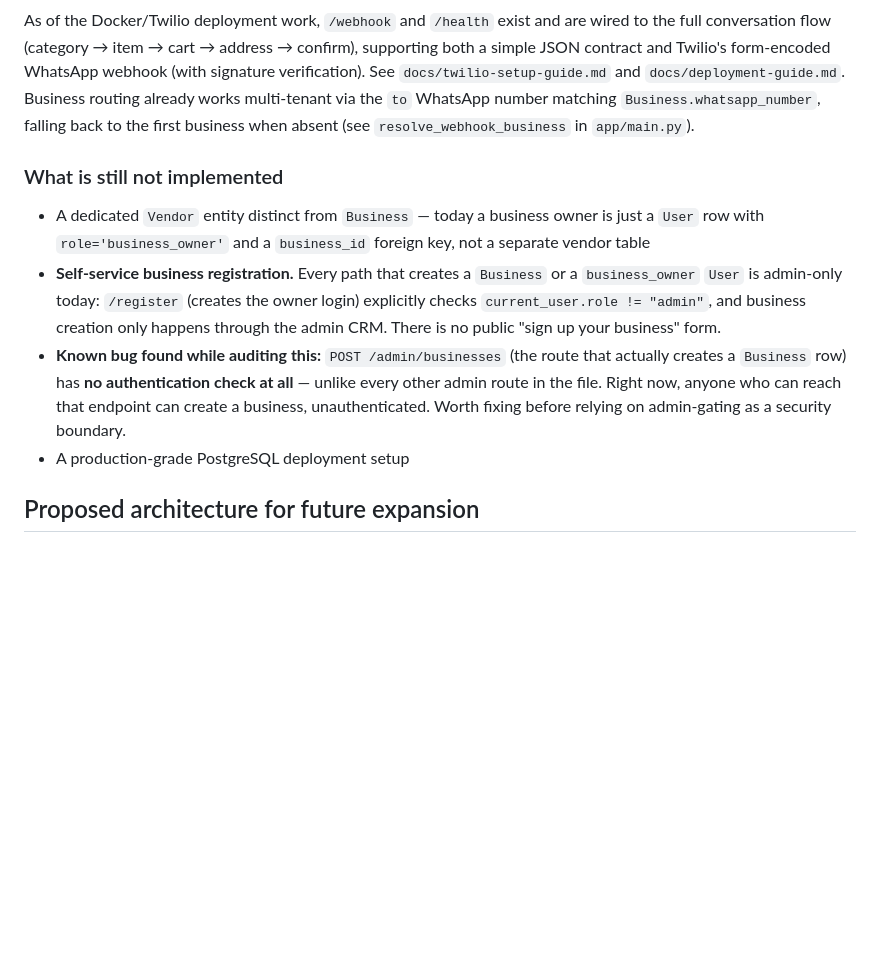
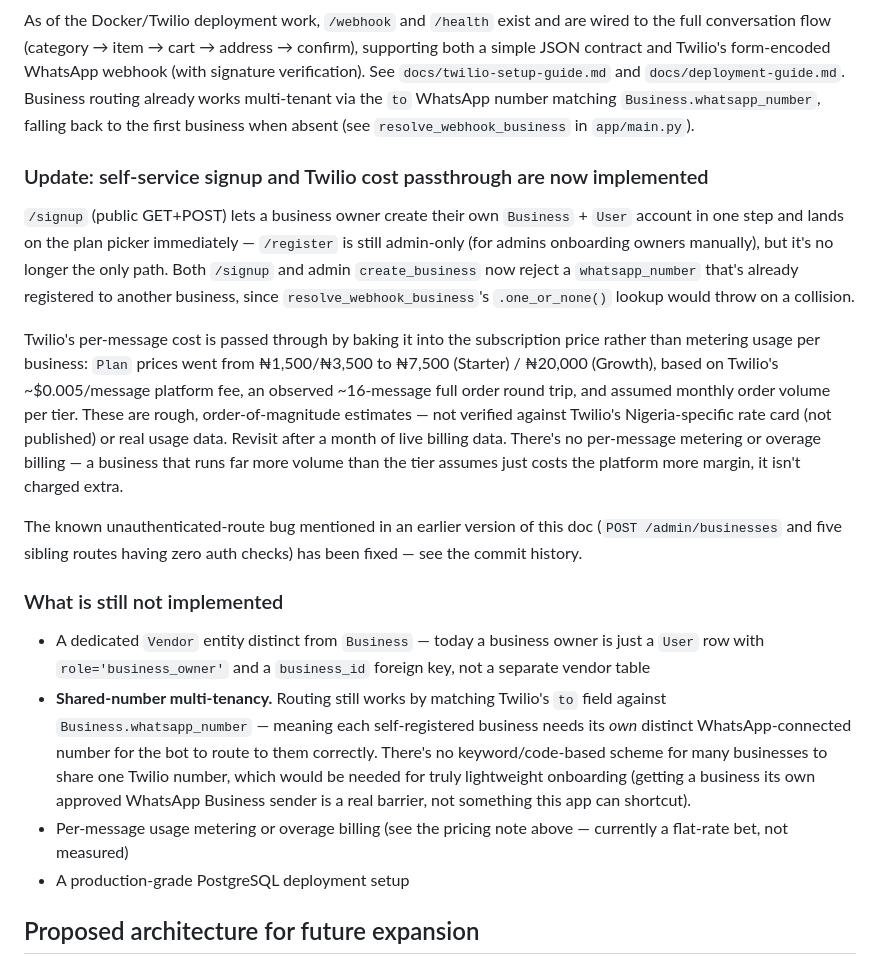
Before and after one commit to princewizl/Recbot, a Markdown page: docs/vendor-onboarding-architecture.md, the part around the change. GitHub-like rendering; blank space fills up the shorter version.

Commit message:
docs: reflect self-service signup and Twilio cost-passthrough pricing

```diff
--- a/docs/vendor-onboarding-architecture.md
+++ b/docs/vendor-onboarding-architecture.md
@@ -22,10 +22,17 @@ This repository currently contains a single FastAPI-based WhatsApp ordering MVP,
 ### Update: webhook and Twilio are now implemented
 As of the Docker/Twilio deployment work, `/webhook` and `/health` exist and are wired to the full conversation flow (category → item → cart → address → confirm), supporting both a simple JSON contract and Twilio's form-encoded WhatsApp webhook (with signature verification). See `docs/twilio-setup-guide.md` and `docs/deployment-guide.md`. Business routing already works multi-tenant via the `to` WhatsApp number matching `Business.whatsapp_number`, falling back to the first business when absent (see `resolve_webhook_business` in `app/main.py`).
 
+### Update: self-service signup and Twilio cost passthrough are now implemented
+`/signup` (public GET+POST) lets a business owner create their own `Business` + `User` account in one step and lands on the plan picker immediately — `/register` is still admin-only (for admins onboarding owners manually), but it's no longer the only path. Both `/signup` and admin `create_business` now reject a `whatsapp_number` that's already registered to another business, since `resolve_webhook_business`'s `.one_or_none()` lookup would throw on a collision.
+
+Twilio's per-message cost is passed through by baking it into the subscription price rather than metering usage per business: `Plan` prices went from ₦1,500/₦3,500 to ₦7,500 (Starter) / ₦20,000 (Growth), based on Twilio's ~$0.005/message platform fee, an observed ~16-message full order round trip, and assumed monthly order volume per tier. These are rough, order-of-magnitude estimates — not verified against Twilio's Nigeria-specific rate card (not published) or real usage data. Revisit after a month of live billing data. There's no per-message metering or overage billing — a business that runs far more volume than the tier assumes just costs the platform more margin, it isn't charged extra.
+
+The known unauthenticated-route bug mentioned in an earlier version of this doc (`POST /admin/businesses` and five sibling routes having zero auth checks) has been fixed — see the commit history.
+
 ### What is still not implemented
 - A dedicated `Vendor` entity distinct from `Business` — today a business owner is just a `User` row with `role='business_owner'` and a `business_id` foreign key, not a separate vendor table
-- **Self-service business registration.** Every path that creates a `Business` or a `business_owner` `User` is admin-only today: `/register` (creates the owner login) explicitly checks `current_user.role != "admin"`, and business creation only happens through the admin CRM. There is no public "sign up your business" form.
-- **Known bug found while auditing this:** `POST /admin/businesses` (the route that actually creates a `Business` row) has **no authentication check at all** — unlike every other admin route in the file. Right now, anyone who can reach that endpoint can create a business, unauthenticated. Worth fixing before relying on admin-gating as a security boundary.
+- **Shared-number multi-tenancy.** Routing still works by matching Twilio's `to` field against `Business.whatsapp_number` — meaning each self-registered business needs its *own* distinct WhatsApp-connected number for the bot to route to them correctly. There's no keyword/code-based scheme for many businesses to share one Twilio number, which would be needed for truly lightweight onboarding (getting a business its own approved WhatsApp Business sender is a real barrier, not something this app can shortcut).
+- Per-message usage metering or overage billing (see the pricing note above — currently a flat-rate bet, not measured)
 - A production-grade PostgreSQL deployment setup
 
 ## Proposed architecture for future expansion
```
